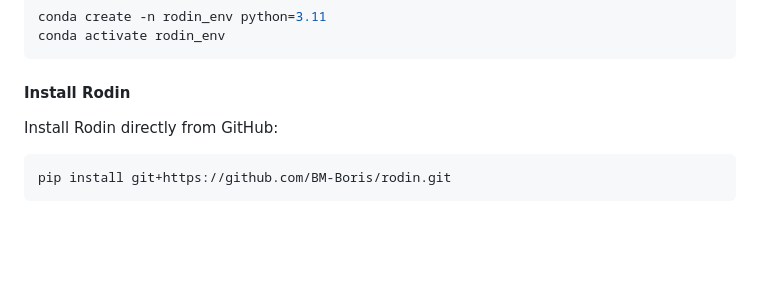
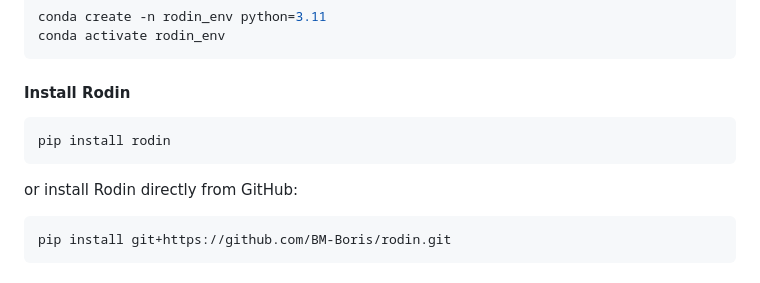
Before and after one commit to BM-Boris/rodin, a Markdown page: README.md, the part around the change. Rendered like a GitHub page; blank space fills up the shorter version.

Commit message:
pip install rodin

````diff
--- a/README.md
+++ b/README.md
@@ -32,8 +32,11 @@ conda create -n rodin_env python=3.11
 conda activate rodin_env
 ```
 #### Install Rodin
+```bash
+pip install rodin
+```
 
-Install Rodin directly from GitHub:
+or install Rodin directly from GitHub:
 ```bash
 pip install git+https://github.com/BM-Boris/rodin.git
 ```
````
